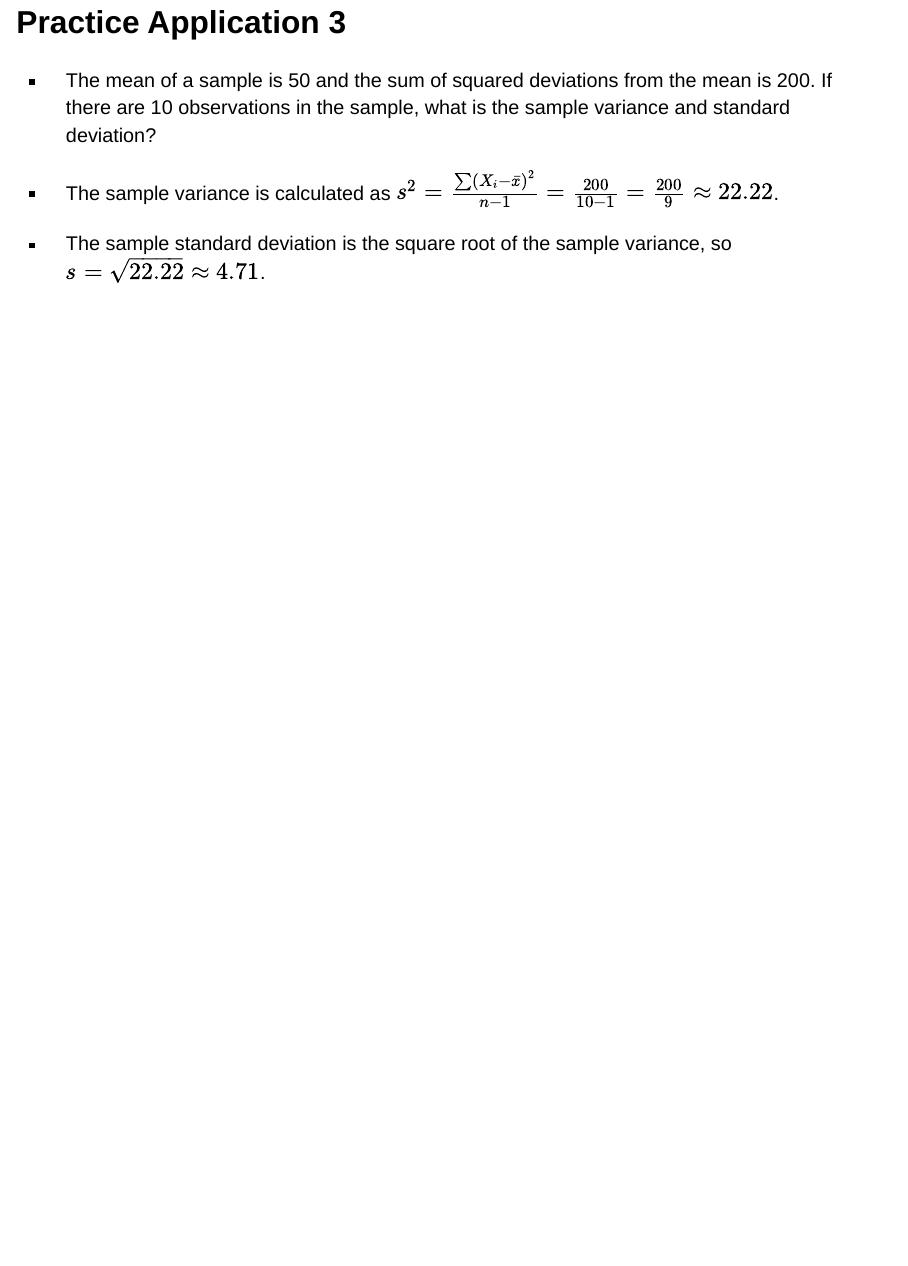
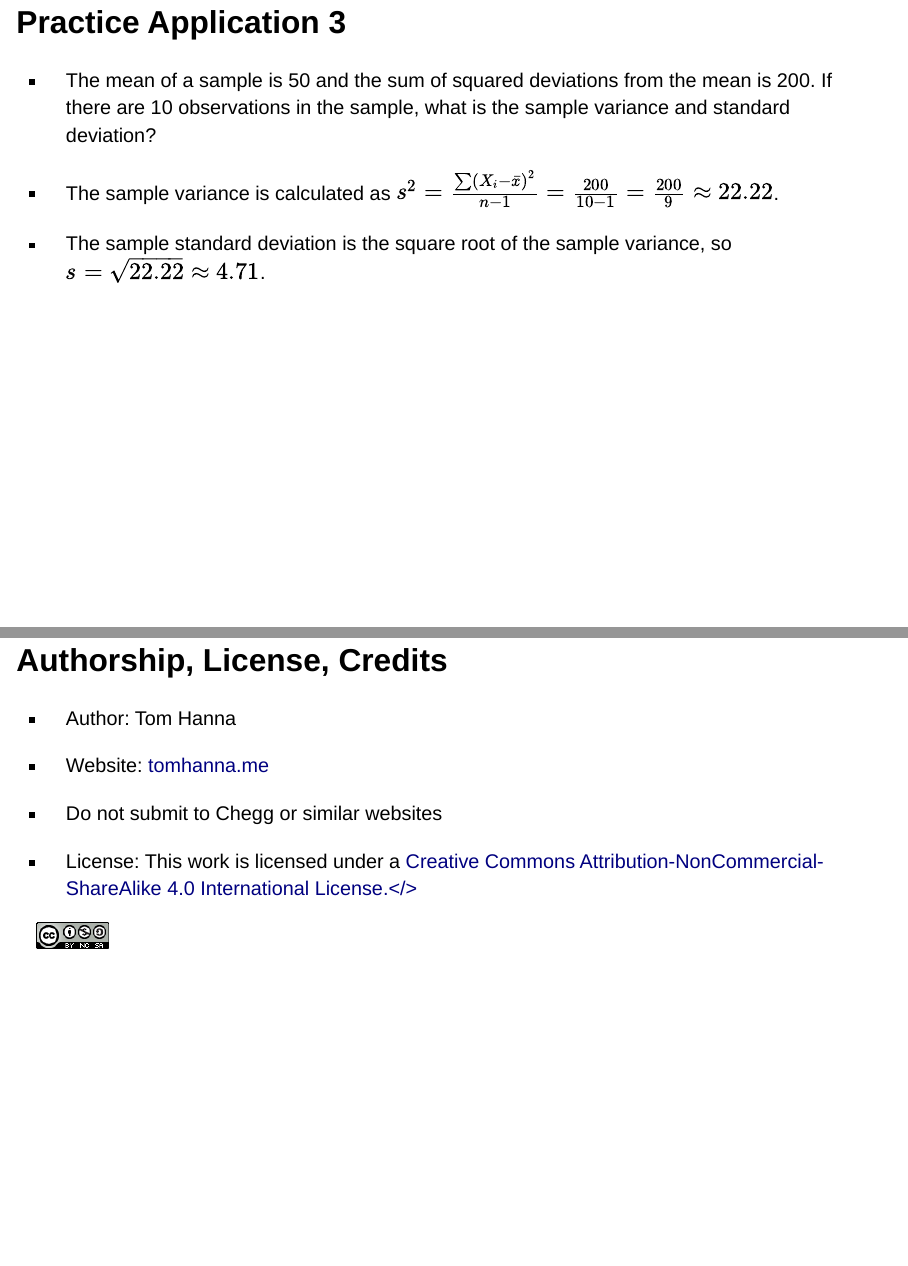
Before and after one commit to tomhanna-uh/pols3312_spring2026, a Quarto document (Lectures/Lecture_5/lecture_5.qmd): page 29 of 29 before the commit and pages 29 and 30 of 30 after it, the two joined at a grey line. Rendered offline with R 4.5, knitr and Pandoc in place of Quarto, with nearby package versions; drawn as Slidy slides in place of the format the file asks for.

Commit message:
lecture 5 qmd

```diff
--- a/Lectures/Lecture_5/lecture_5.qmd
+++ b/Lectures/Lecture_5/lecture_5.qmd
@@ -319,3 +319,18 @@ or
 - The sample variance is calculated as $s^2 = \frac{\sum (X_i - \bar{x})^2}{n-1} = \frac{200}{10-1} = \frac{200}{9} \approx 22.22$.
 
 - The sample standard deviation is the square root of the sample variance, so $s = \sqrt{22.22} \approx 4.71$.
+
+
+
+## Authorship, License, Credits
+
+
+- Author: Tom Hanna
+
+- Website: <a href="https://tom-hanna.org/">tomhanna.me</a>
+
+- Do not submit to Chegg or similar websites
+
+- License: This work is licensed under a <a href= "http://creativecommons.org/licenses/by-nc-sa/4.0/">Creative Commons Attribution-NonCommercial-ShareAlike 4.0 International License.</>
+
+<a href= "http://creativecommons.org/licenses/by-nc-sa/4.0/">![Creative Commons License](creative_commons_license.png)</a>
```
